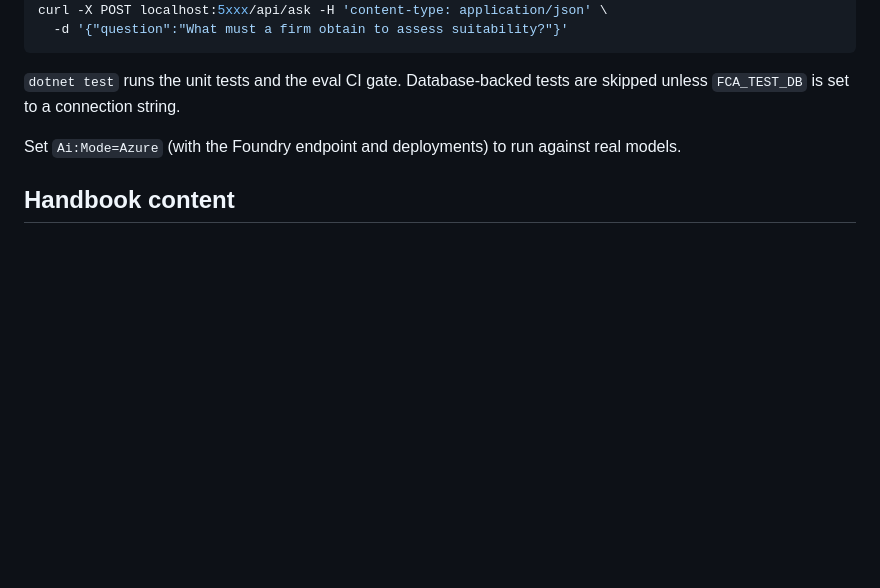
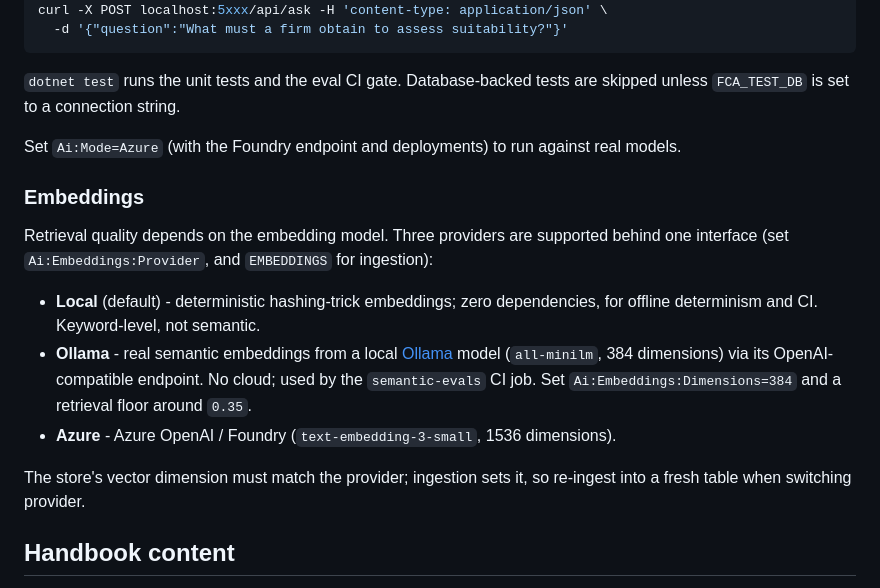
Before and after one commit to dbhq-uk/fca-handbook-assistant, a Markdown page: README.md, the part around the change. Rendered like a GitHub page; blank space fills up the shorter version.

Commit message:
docs: document embedding providers (local/ollama/azure)

```diff
--- a/README.md
+++ b/README.md
@@ -76,6 +76,21 @@ curl -X POST localhost:5xxx/api/ask -H 'content-type: application/json' \
 
 Set `Ai:Mode=Azure` (with the Foundry endpoint and deployments) to run against real models.
 
+### Embeddings
+
+Retrieval quality depends on the embedding model. Three providers are supported behind one
+interface (set `Ai:Embeddings:Provider`, and `EMBEDDINGS` for ingestion):
+
+- **Local** (default) - deterministic hashing-trick embeddings; zero dependencies, for offline
+  determinism and CI. Keyword-level, not semantic.
+- **Ollama** - real semantic embeddings from a local [Ollama](https://ollama.com) model
+  (`all-minilm`, 384 dimensions) via its OpenAI-compatible endpoint. No cloud; used by the
+  `semantic-evals` CI job. Set `Ai:Embeddings:Dimensions=384` and a retrieval floor around `0.35`.
+- **Azure** - Azure OpenAI / Foundry (`text-embedding-3-small`, 1536 dimensions).
+
+The store's vector dimension must match the provider; ingestion sets it, so re-ingest into a fresh
+table when switching provider.
+
 ## Handbook content
 
 The FCA Handbook is publicly published but Crown/FCA copyright. The Handbook is a JavaScript
```
